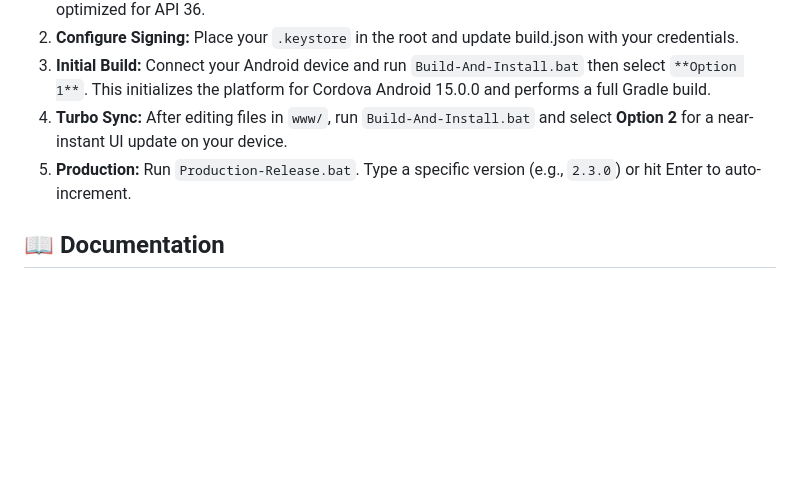
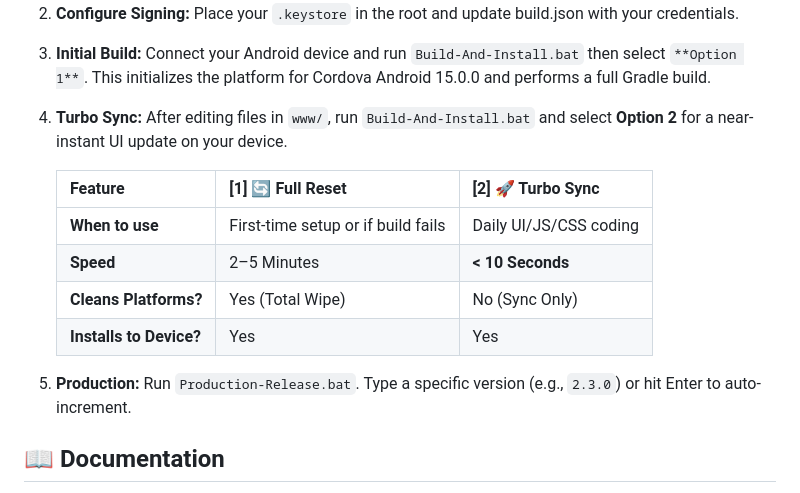
Before and after one commit to remoorejr/alpha-cordova-v2-scripts, a Markdown page: README.md, the part around the change. Rendered like a GitHub page; blank space fills up the shorter version.

Commit message:
added emojis and overview image, update readme
Also revised Build-And-Install logic to not show Turbo Sync if no previous build

```diff
--- a/README.md
+++ b/README.md
@@ -35,7 +35,16 @@ My-Cordova-App/
 2.  **Configure Signing:** Place your `.keystore` in the root and update build.json with your credentials.
 3.  **Initial Build:** Connect your Android device and run `Build-And-Install.bat` then select `**Option 1**`. This initializes the platform for Cordova Android 15.0.0 and performs a full Gradle build.
 4.  **Turbo Sync:** After editing files in `www/`, run `Build-And-Install.bat` and select **Option 2** for a near-instant UI update on your device.
+
+      | Feature | [1] 🔄 Full Reset | [2] 🚀 Turbo Sync |
+      | :--- | :--- | :--- |
+      | **When to use** | First-time setup or if build fails | Daily UI/JS/CSS coding |
+      | **Speed** | 2–5 Minutes | **\< 10 Seconds** |
+      | **Cleans Platforms?** | Yes (Total Wipe) | No (Sync Only) |
+      | **Installs to Device?** | Yes | Yes |
+
 5.  **Production:** Run `Production-Release.bat`. Type a specific version (e.g., `2.3.0`) or hit Enter to auto-increment.
+
 
 ## 📖 Documentation
 
```
Also changed, not shown: images/alpha-cordova-android-builder-flow.jpg (added), 2 other files.
